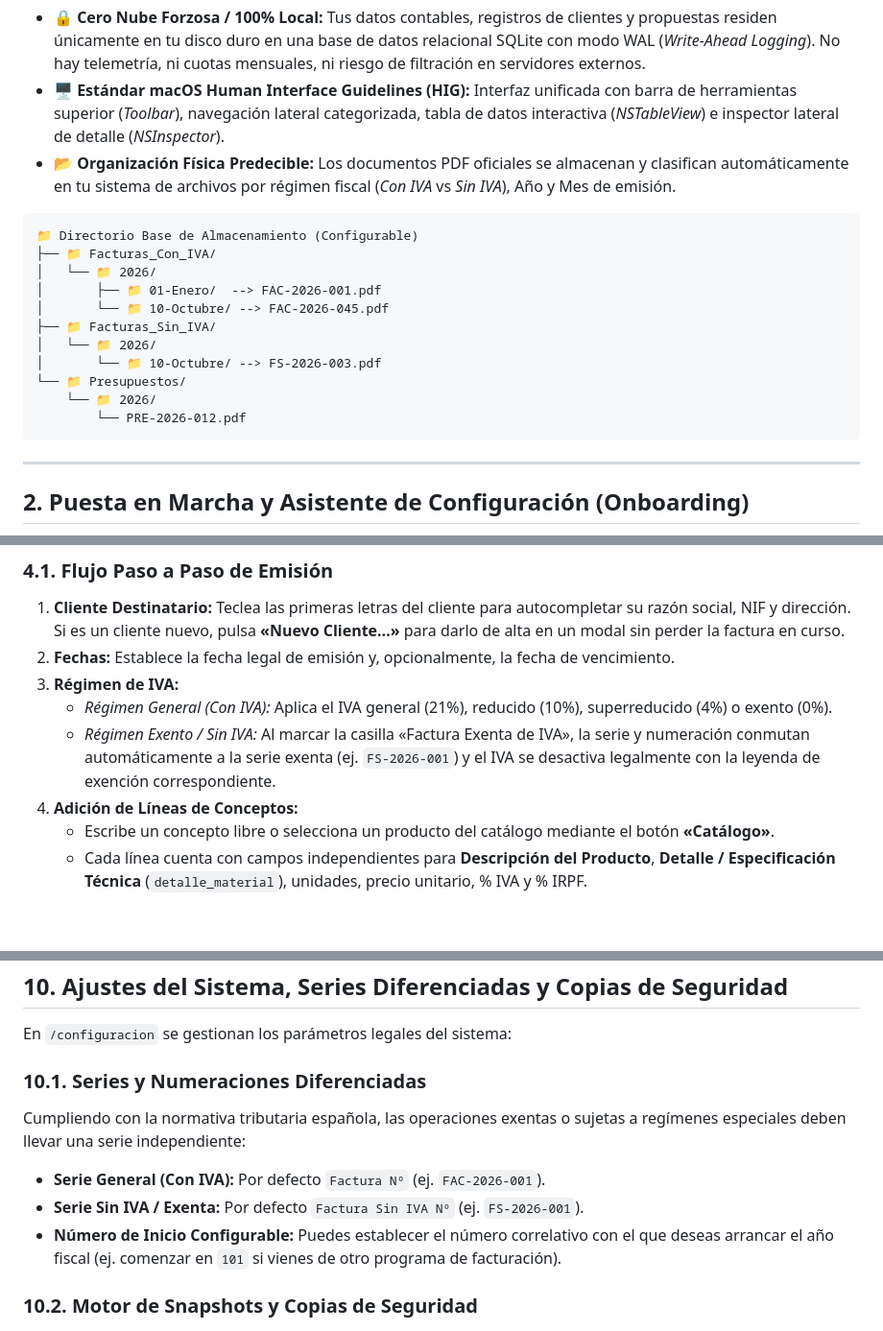
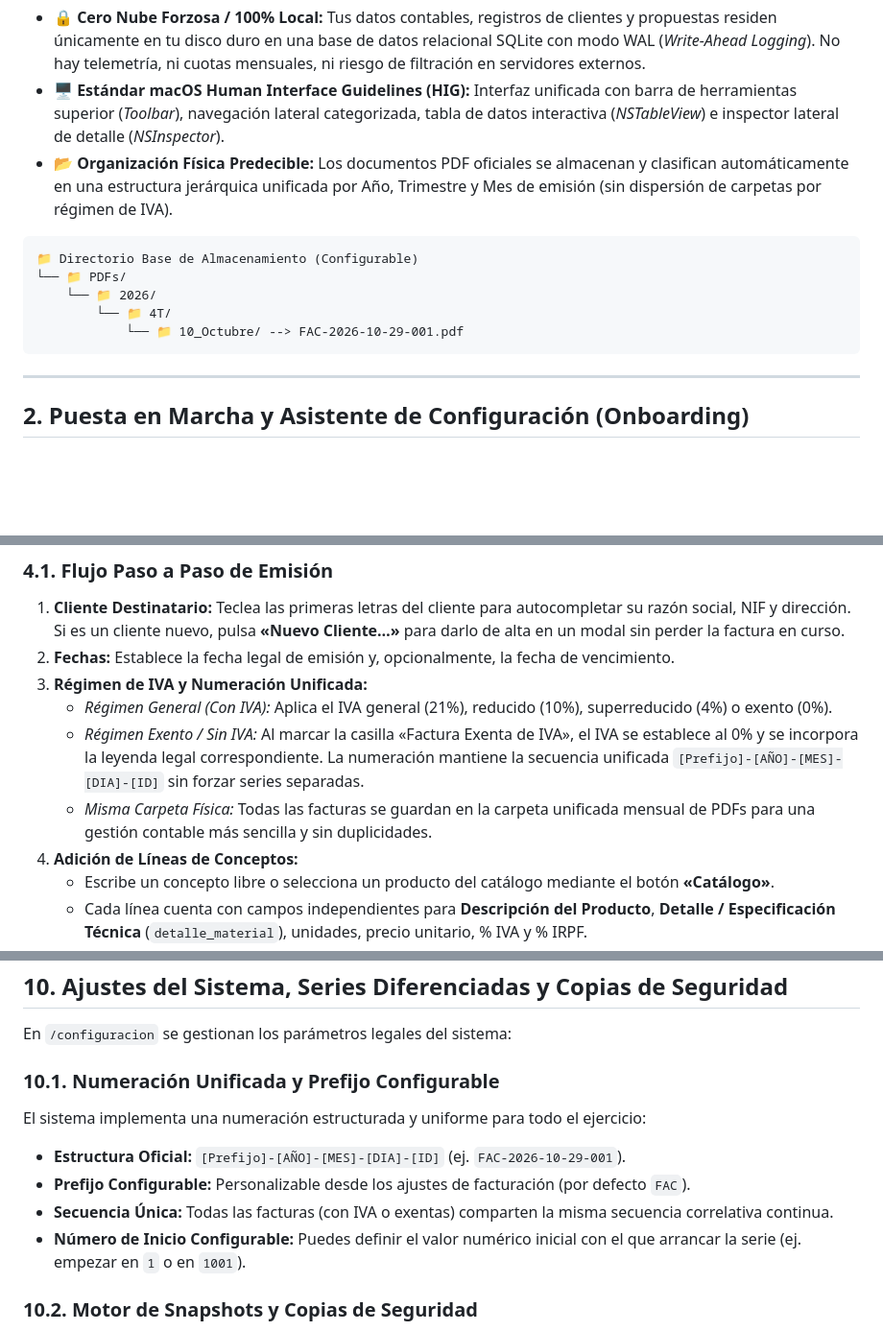
Before and after one commit to JuanMisas26/SIF_PyME, a Markdown page: docs/MANUAL_DE_USUARIO.md, 3 parts joined by grey strips. Shown at 96% size. Drawn GitHub-style; blank space fills up the shorter version.

````diff
--- a/docs/MANUAL_DE_USUARIO.md
+++ b/docs/MANUAL_DE_USUARIO.md
@@ -30,20 +30,14 @@
 
 - **🔒 Cero Nube Forzosa / 100% Local:** Tus datos contables, registros de clientes y propuestas residen únicamente en tu disco duro en una base de datos relacional SQLite con modo WAL (*Write-Ahead Logging*). No hay telemetría, ni cuotas mensuales, ni riesgo de filtración en servidores externos.
 - **🖥️ Estándar macOS Human Interface Guidelines (HIG):** Interfaz unificada con barra de herramientas superior (*Toolbar*), navegación lateral categorizada, tabla de datos interactiva (*NSTableView*) e inspector lateral de detalle (*NSInspector*).
-- **📂 Organización Física Predecible:** Los documentos PDF oficiales se almacenan y clasifican automáticamente en tu sistema de archivos por régimen fiscal (*Con IVA* vs *Sin IVA*), Año y Mes de emisión.
+- **📂 Organización Física Predecible:** Los documentos PDF oficiales se almacenan y clasifican automáticamente en una estructura jerárquica unificada por Año, Trimestre y Mes de emisión (sin dispersión de carpetas por régimen de IVA).
 
 ```
 📁 Directorio Base de Almacenamiento (Configurable)
-├── 📁 Facturas_Con_IVA/
-│   └── 📁 2026/
-│       ├── 📁 01-Enero/  --> FAC-2026-001.pdf
-│       └── 📁 10-Octubre/ --> FAC-2026-045.pdf
-├── 📁 Facturas_Sin_IVA/
-│   └── 📁 2026/
-│       └── 📁 10-Octubre/ --> FS-2026-003.pdf
-└── 📁 Presupuestos/
+└── 📁 PDFs/
     └── 📁 2026/
-        └── PRE-2026-012.pdf
+        └── 📁 4T/
+            └── 📁 10_Octubre/ --> FAC-2026-10-29-001.pdf
 ```
 
 ---
@@ -104,9 +98,10 @@ Para emitir una factura, pulsa el botón principal **«+ Nueva Factura»** (o el
 ### 4.1. Flujo Paso a Paso de Emisión
 1. **Cliente Destinatario:** Teclea las primeras letras del cliente para autocompletar su razón social, NIF y dirección. Si es un cliente nuevo, pulsa **«Nuevo Cliente…»** para darlo de alta en un modal sin perder la factura en curso.
 2. **Fechas:** Establece la fecha legal de emisión y, opcionalmente, la fecha de vencimiento.
-3. **Régimen de IVA:**
+3. **Régimen de IVA y Numeración Unificada:**
    - *Régimen General (Con IVA):* Aplica el IVA general (21%), reducido (10%), superreducido (4%) o exento (0%).
-   - *Régimen Exento / Sin IVA:* Al marcar la casilla «Factura Exenta de IVA», la serie y numeración conmutan automáticamente a la serie exenta (ej. `FS-2026-001`) y el IVA se desactiva legalmente con la leyenda de exención correspondiente.
+   - *Régimen Exento / Sin IVA:* Al marcar la casilla «Factura Exenta de IVA», el IVA se establece al 0% y se incorpora la leyenda legal correspondiente. La numeración mantiene la secuencia unificada `[Prefijo]-[AÑO]-[MES]-[DIA]-[ID]` sin forzar series separadas.
+   - *Misma Carpeta Física:* Todas las facturas se guardan en la carpeta unificada mensual de PDFs para una gestión contable más sencilla y sin duplicidades.
 4. **Adición de Líneas de Conceptos:**
    - Escribe un concepto libre o selecciona un producto del catálogo mediante el botón **«Catálogo»**.
    - Cada línea cuenta con campos independientes para **Descripción del Producto**, **Detalle / Especificación Técnica** (`detalle_material`), unidades, precio unitario, % IVA y % IRPF.
@@ -218,11 +213,12 @@ En SIF PyME, borrar nunca destruye tus datos por accidente:
 
 En `/configuracion` se gestionan los parámetros legales del sistema:
 
-### 10.1. Series y Numeraciones Diferenciadas
-Cumpliendo con la normativa tributaria española, las operaciones exentas o sujetas a regímenes especiales deben llevar una serie independiente:
-- **Serie General (Con IVA):** Por defecto `Factura Nº` (ej. `FAC-2026-001`).
-- **Serie Sin IVA / Exenta:** Por defecto `Factura Sin IVA Nº` (ej. `FS-2026-001`).
-- **Número de Inicio Configurable:** Puedes establecer el número correlativo con el que deseas arrancar el año fiscal (ej. comenzar en `101` si vienes de otro programa de facturación).
+### 10.1. Numeración Unificada y Prefijo Configurable
+El sistema implementa una numeración estructurada y uniforme para todo el ejercicio:
+- **Estructura Oficial:** `[Prefijo]-[AÑO]-[MES]-[DIA]-[ID]` (ej. `FAC-2026-10-29-001`).
+- **Prefijo Configurable:** Personalizable desde los ajustes de facturación (por defecto `FAC`).
+- **Secuencia Única:** Todas las facturas (con IVA o exentas) comparten la misma secuencia correlativa continua.
+- **Número de Inicio Configurable:** Puedes definir el valor numérico inicial con el que arrancar la serie (ej. empezar en `1` o en `1001`).
 
 ### 10.2. Motor de Snapshots y Copias de Seguridad
 - **Copias Automáticas:** La aplicación realiza un volcado de base de datos (`.db`) con marca de tiempo cada vez que se emite o modifica un documento contable.
````
Also changed, not shown: README.md (+13 -11 lines), docs/PLAN_DE_PRUEBAS.md (+5 -5 lines).
